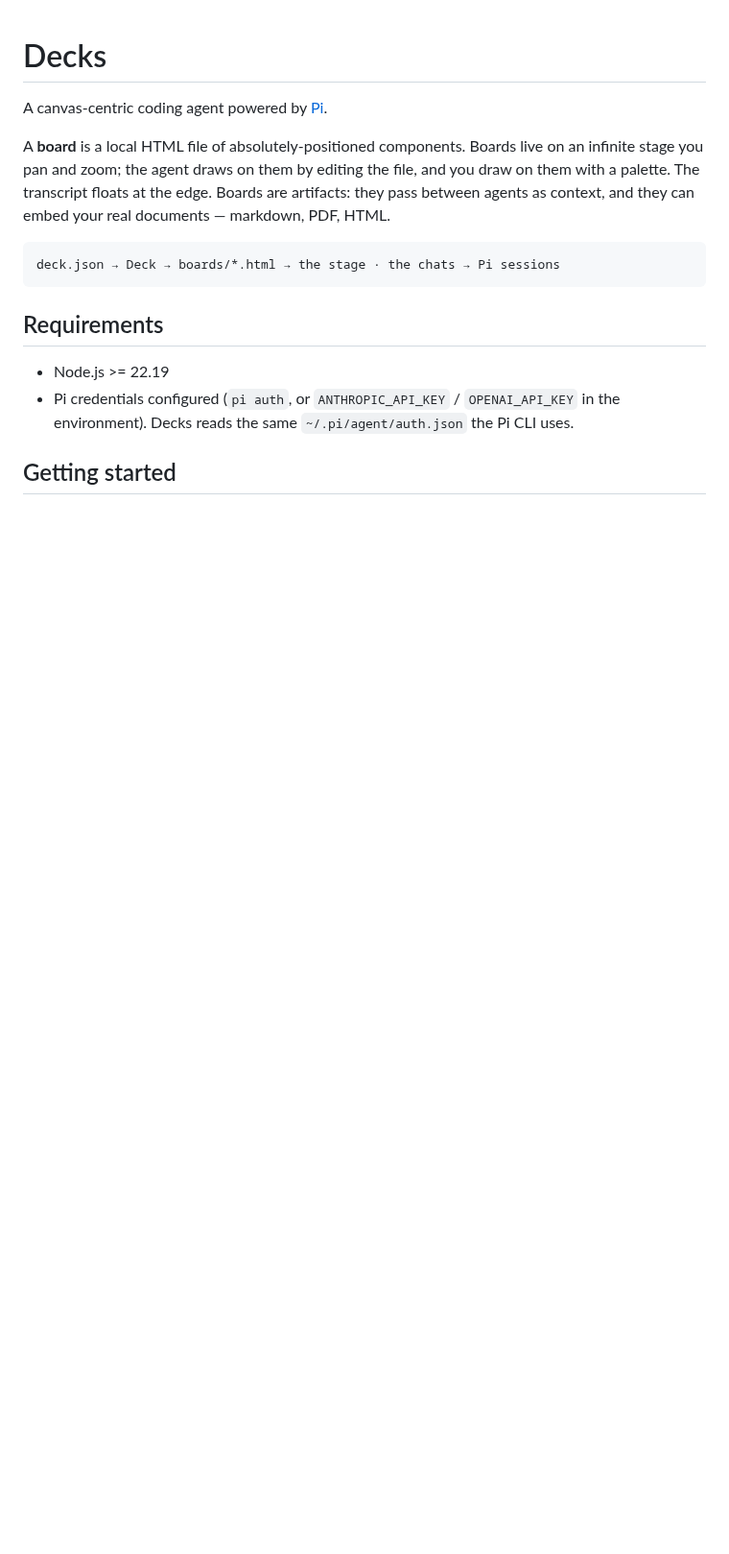
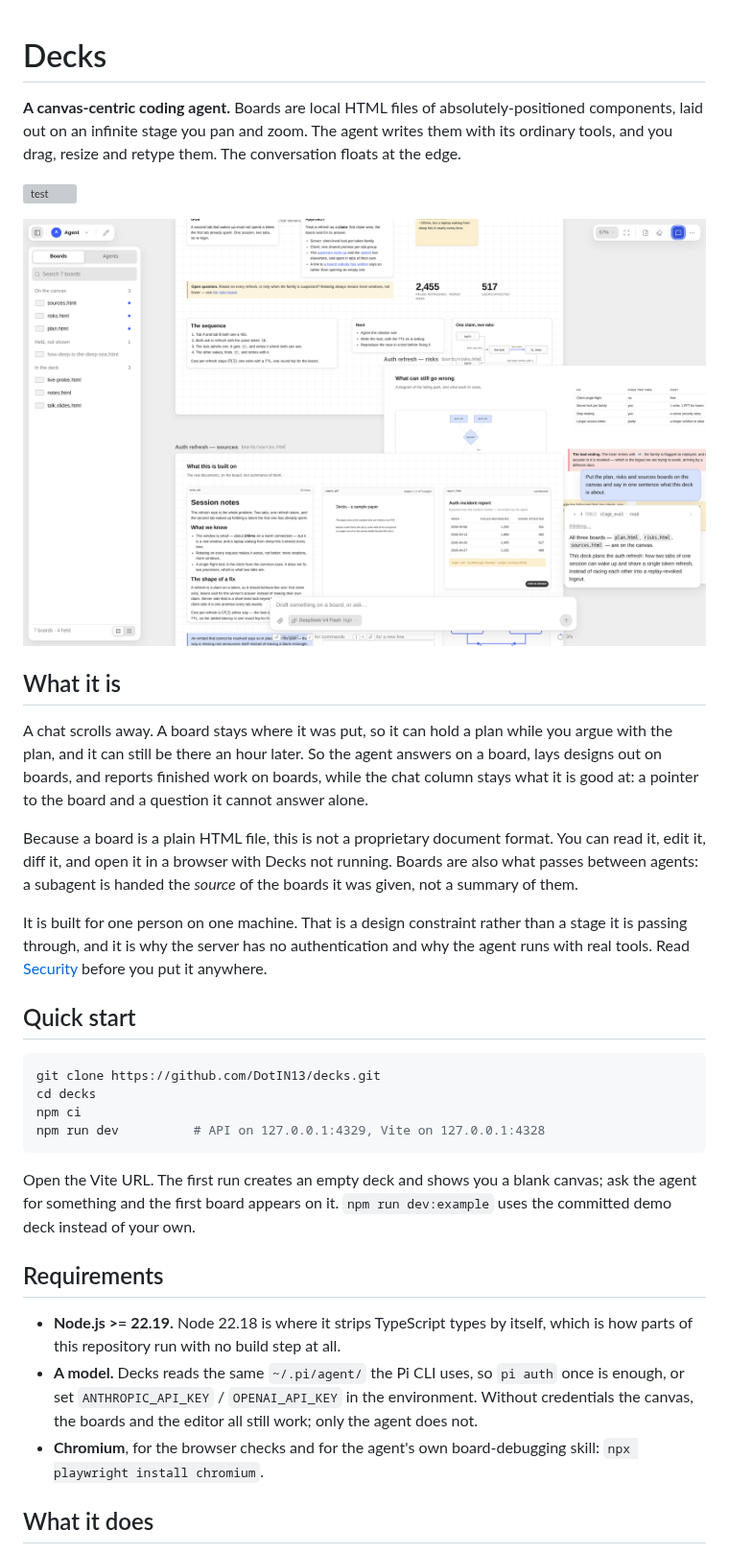
Before and after one commit to DotIN13/decks, a Markdown page: README.md, the part around one of its changes. Shown at 96% size. Drawn GitHub-style; pictures changed too: docs/assets/stage.png (added); blank space fills up the shorter version; grey boxes are pictures that could not be loaded.

````diff
--- a/README.md
+++ b/README.md
@@ -1,21 +1,51 @@
 # Decks
 
-A canvas-centric coding agent powered by [Pi](https://github.com/earendil-works/pi).
+**A canvas-centric coding agent.** Boards are local HTML files of absolutely-positioned
+components, laid out on an infinite stage you pan and zoom. The agent writes them with its
+ordinary tools, and you drag, resize and retype them. The conversation floats at the edge.
 
-A **board** is a local HTML file of absolutely-positioned components. Boards live on an
-infinite stage you pan and zoom; the agent draws on them by editing the file, and you draw
-on them with a palette. The transcript floats at the edge. Boards are artifacts: they pass
-between agents as context, and they can embed your real documents — markdown, PDF, HTML.
+[![test](https://github.com/DotIN13/decks/actions/workflows/test.yml/badge.svg)](https://github.com/DotIN13/decks/actions/workflows/test.yml)
 
+![The Decks stage: four boards on the canvas, the conversation down the right](docs/assets/stage.png)
+
+## What it is
+
+A chat scrolls away. A board stays where it was put, so it can hold a plan while you argue
+with the plan, and it can still be there an hour later. So the agent answers on a board, lays
+designs out on boards, and reports finished work on boards, while the chat column stays what
+it is good at: a pointer to the board and a question it cannot answer alone.
+
+Because a board is a plain HTML file, this is not a proprietary document format. You can read
+it, edit it, diff it, and open it in a browser with Decks not running. Boards are also what
+passes between agents: a subagent is handed the *source* of the boards it was given, not a
+summary of them.
+
+It is built for one person on one machine. That is a design constraint rather than a stage it
+is passing through, and it is why the server has no authentication and why the agent runs
+with real tools. Read [Security](#security) before you put it anywhere.
+
+## Quick start
+
+```bash
+git clone https://github.com/DotIN13/decks.git
+cd decks
+npm ci
+npm run dev          # API on 127.0.0.1:4329, Vite on 127.0.0.1:4328
 ```
-deck.json → Deck → boards/*.html → the stage · the chats → Pi sessions
-```
+
+Open the Vite URL. The first run creates an empty deck and shows you a blank canvas; ask the
+agent for something and the first board appears on it. `npm run dev:example` uses the
+committed demo deck instead of your own.
 
 ## Requirements
 
-- Node.js >= 22.19
-- Pi credentials configured (`pi auth`, or `ANTHROPIC_API_KEY` / `OPENAI_API_KEY` in the
-  environment). Decks reads the same `~/.pi/agent/auth.json` the Pi CLI uses.
+- **Node.js >= 22.19.** Node 22.18 is where it strips TypeScript types by itself, which is
+  how parts of this repository run with no build step at all.
+- **A model.** Decks reads the same `~/.pi/agent/` the Pi CLI uses, so `pi auth` once is
+  enough, or set `ANTHROPIC_API_KEY` / `OPENAI_API_KEY` in the environment. Without
+  credentials the canvas, the boards and the editor all still work; only the agent does not.
+- **Chromium**, for the browser checks and for the agent's own board-debugging skill:
+  `npx playwright install chromium`.
 
-## Getting started
+## What it does
 
````
Also changed, not shown: other parts of README.md (+91 -101 lines), .github/pull_request_template.md (added, +26 -0 lines), CONTRIBUTING.md (added, +85 -0 lines), SECURITY.md (added, +67 -0 lines), docs/DEPLOYMENT.md (+23 -20 lines), docs/assets/stage-dark.png (added), 6 other files.
